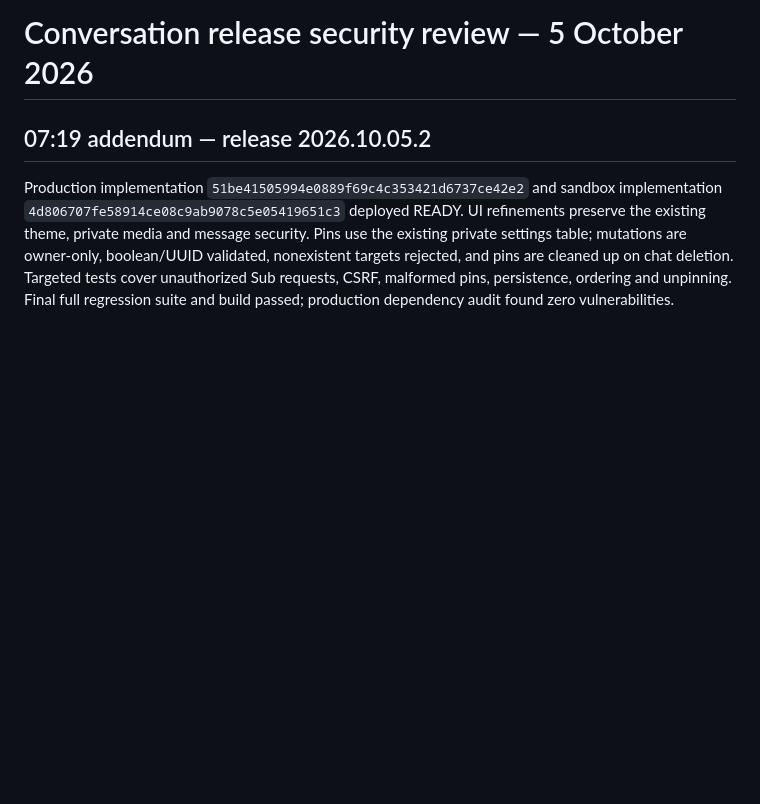
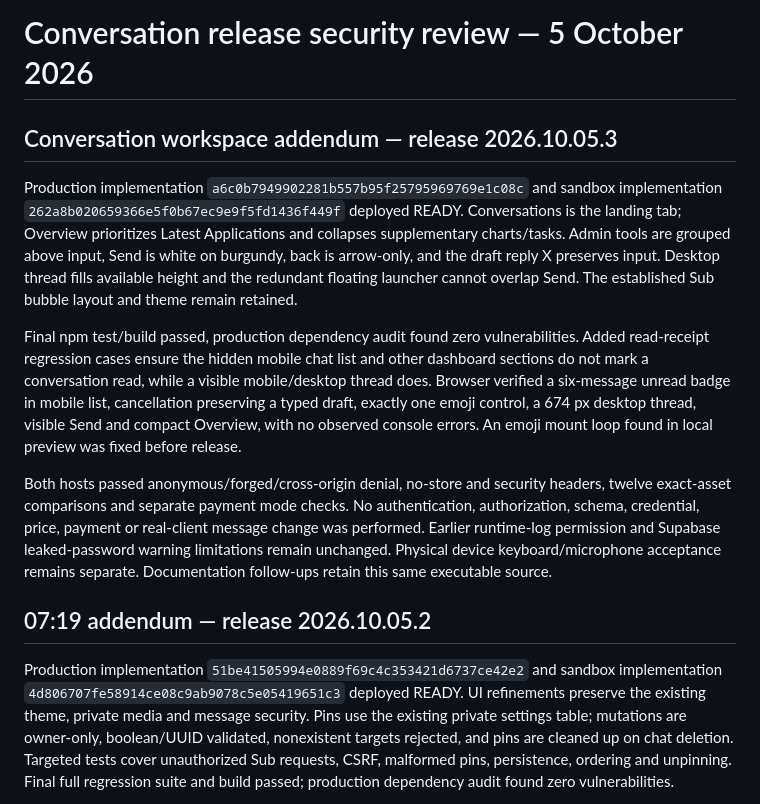
Before and after one commit to airloopal/goddessvanessa, a Markdown page: docs/CONVERSATION_SECURITY_REVIEW.md, the part around the change. Rendered like a GitHub page; blank space fills up the shorter version.

Commit message:
Record conversation workspace release verification

```diff
--- a/docs/CONVERSATION_SECURITY_REVIEW.md
+++ b/docs/CONVERSATION_SECURITY_REVIEW.md
@@ -1,4 +1,12 @@
 # Conversation release security review — 5 October 2026
+
+## Conversation workspace addendum — release 2026.10.05.3
+
+Production implementation `a6c0b7949902281b557b95f25795969769e1c08c` and sandbox implementation `262a8b020659366e5f0b67ec9e9f5fd1436f449f` deployed READY. Conversations is the landing tab; Overview prioritizes Latest Applications and collapses supplementary charts/tasks. Admin tools are grouped above input, Send is white on burgundy, back is arrow-only, and the draft reply X preserves input. Desktop thread fills available height and the redundant floating launcher cannot overlap Send. The established Sub bubble layout and theme remain retained.
+
+Final npm test/build passed, production dependency audit found zero vulnerabilities. Added read-receipt regression cases ensure the hidden mobile chat list and other dashboard sections do not mark a conversation read, while a visible mobile/desktop thread does. Browser verified a six-message unread badge in mobile list, cancellation preserving a typed draft, exactly one emoji control, a 674 px desktop thread, visible Send and compact Overview, with no observed console errors. An emoji mount loop found in local preview was fixed before release.
+
+Both hosts passed anonymous/forged/cross-origin denial, no-store and security headers, twelve exact-asset comparisons and separate payment mode checks. No authentication, authorization, schema, credential, price, payment or real-client message change was performed. Earlier runtime-log permission and Supabase leaked-password warning limitations remain unchanged. Physical device keyboard/microphone acceptance remains separate. Documentation follow-ups retain this same executable source.
 
 ## 07:19 addendum — release 2026.10.05.2
 
```
Also changed, not shown: docs/BUGFIX_LOGBOOK.md (+1 -1 lines).
